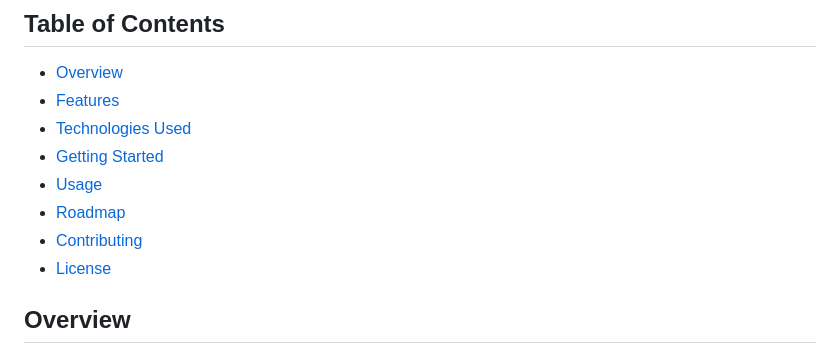
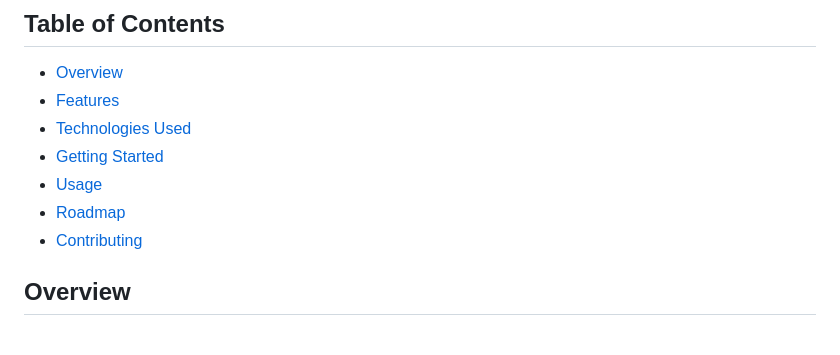
Before and after one commit to Akshat-afk/TUBOT, a Markdown page: README.md, the part around the change. GitHub-like rendering.

```diff
--- a/README.md
+++ b/README.md
@@ -11,7 +11,6 @@ TUBOT is a personalised AI tutor which can create quizzes, planners, notes all i
 - [Usage](#usage)
 - [Roadmap](#roadmap)
 - [Contributing](#contributing)
-- [License](#license)
 
 ## Overview
 
```
